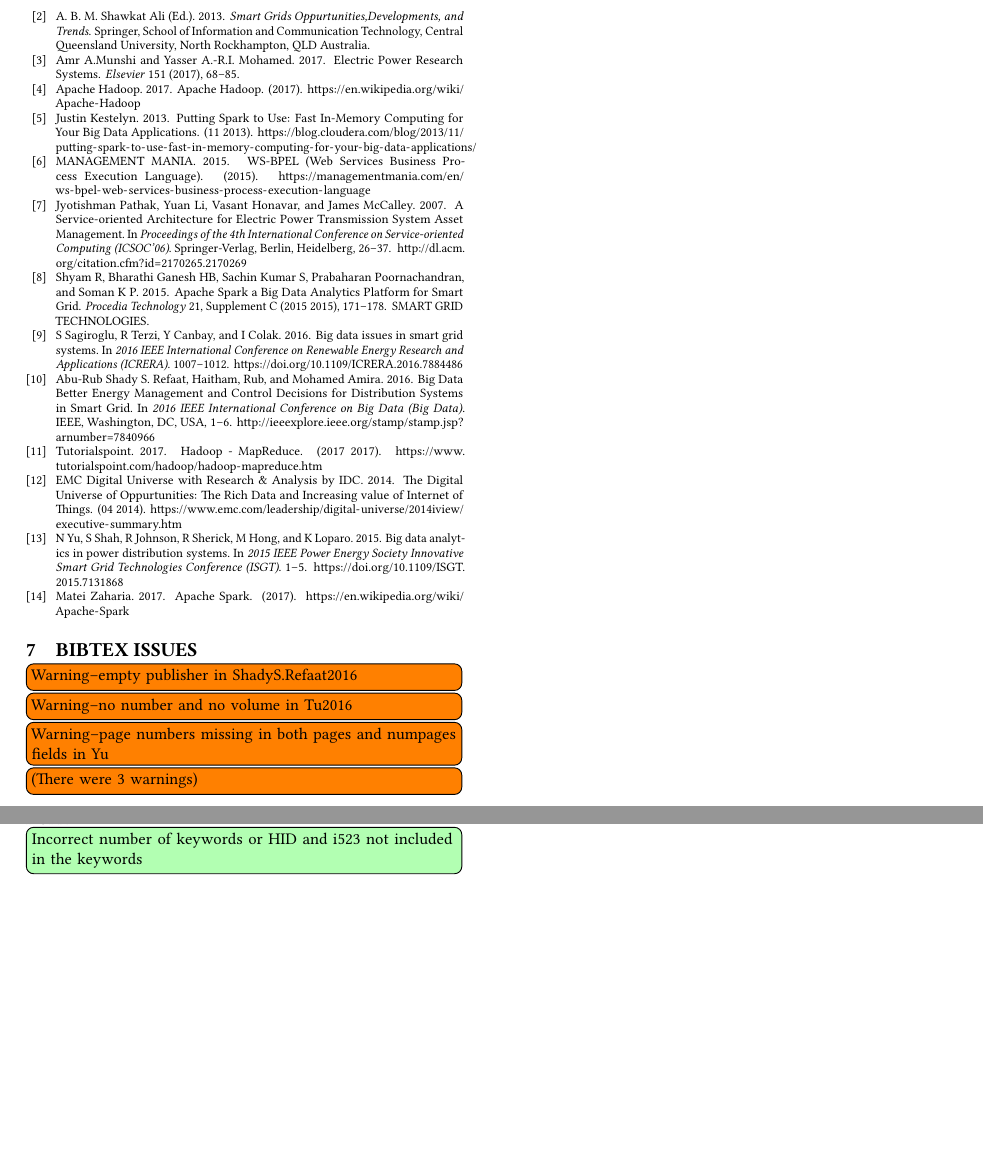
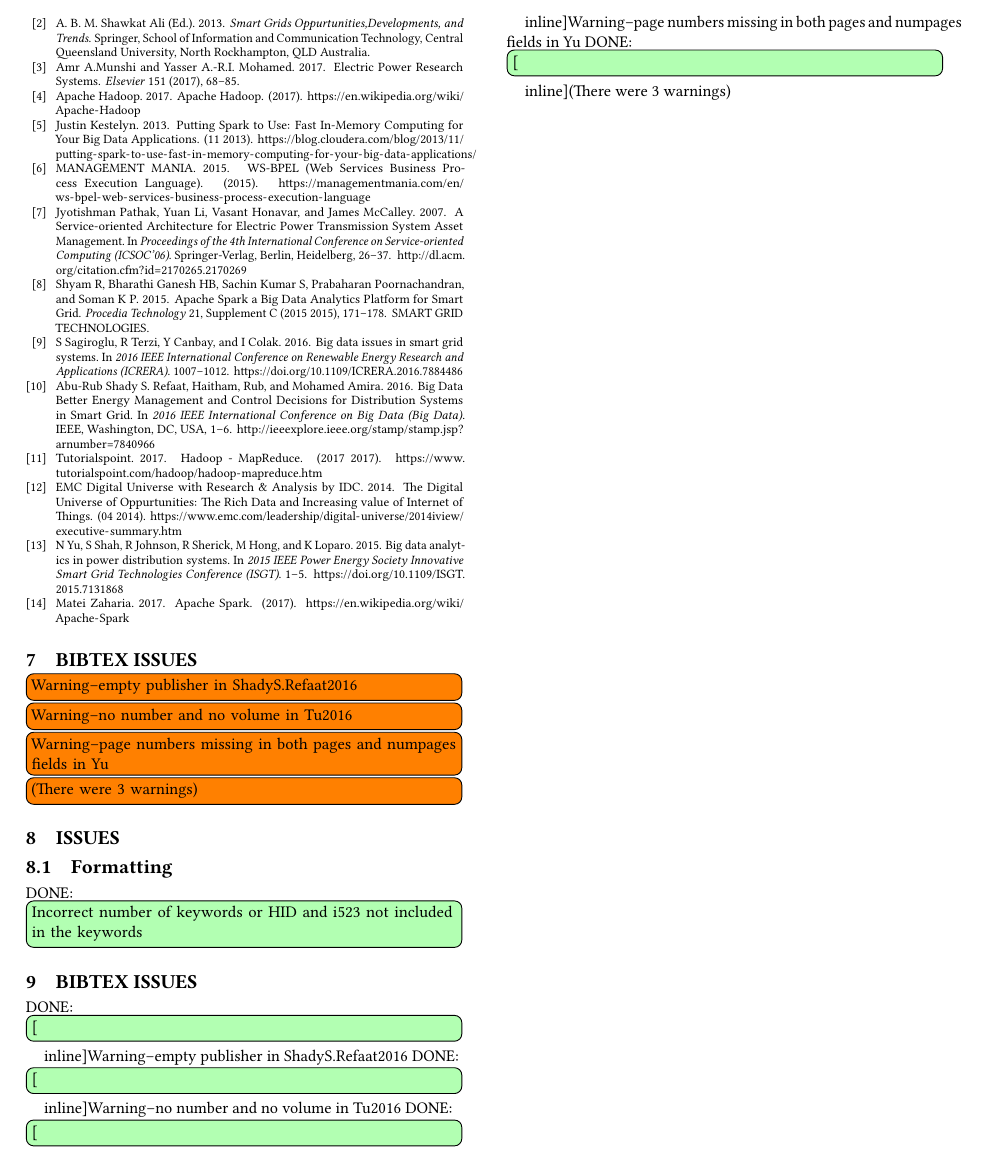
Before and after one commit to bigdata-i523/hid228, a LaTeX paper (paper1/review.tex, which reads paper1/issues.tex): two parts of page 3 of 3 before the commit and part of page 3 of 3 after it, the two joined at a grey line, cut so that both start at the same text, the shorter picture padded with empty space. Compiled offline with pdfLaTeX.

Commit message:
Update issues.tex

```diff
--- a/paper1/issues.tex
+++ b/paper1/issues.tex
@@ -5,3 +5,9 @@
 \subsection{Formatting}
 
     \DONE{Incorrect number of keywords or HID and i523 not included in the keywords}
+
+\section{Bibtex Issues}
+\DONE[inline]{Warning--empty publisher in ShadyS.Refaat2016}
+\DONE[inline]{Warning--no number and no volume in Tu2016}
+\DONE[inline]{Warning--page numbers missing in both pages and numpages fields in Yu}
+\DONE[inline]{(There were 3 warnings)}
```
